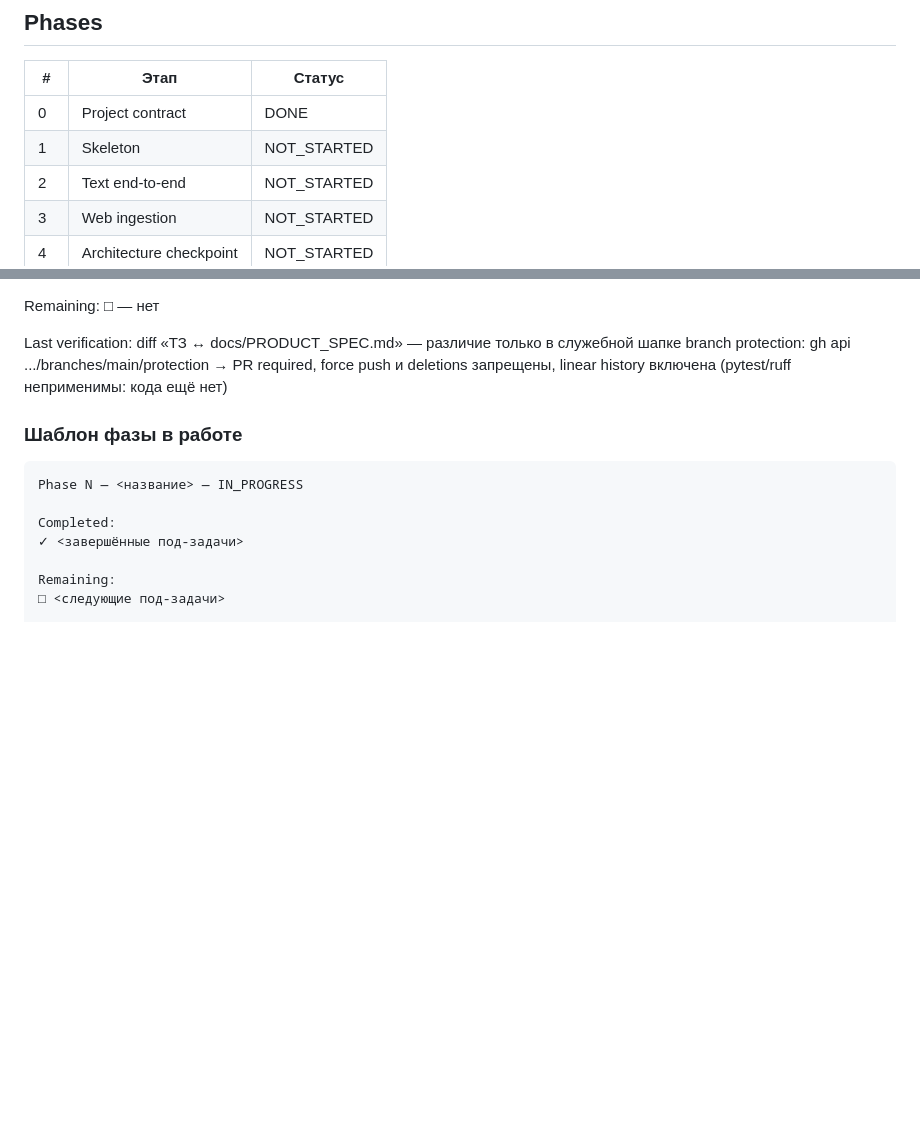
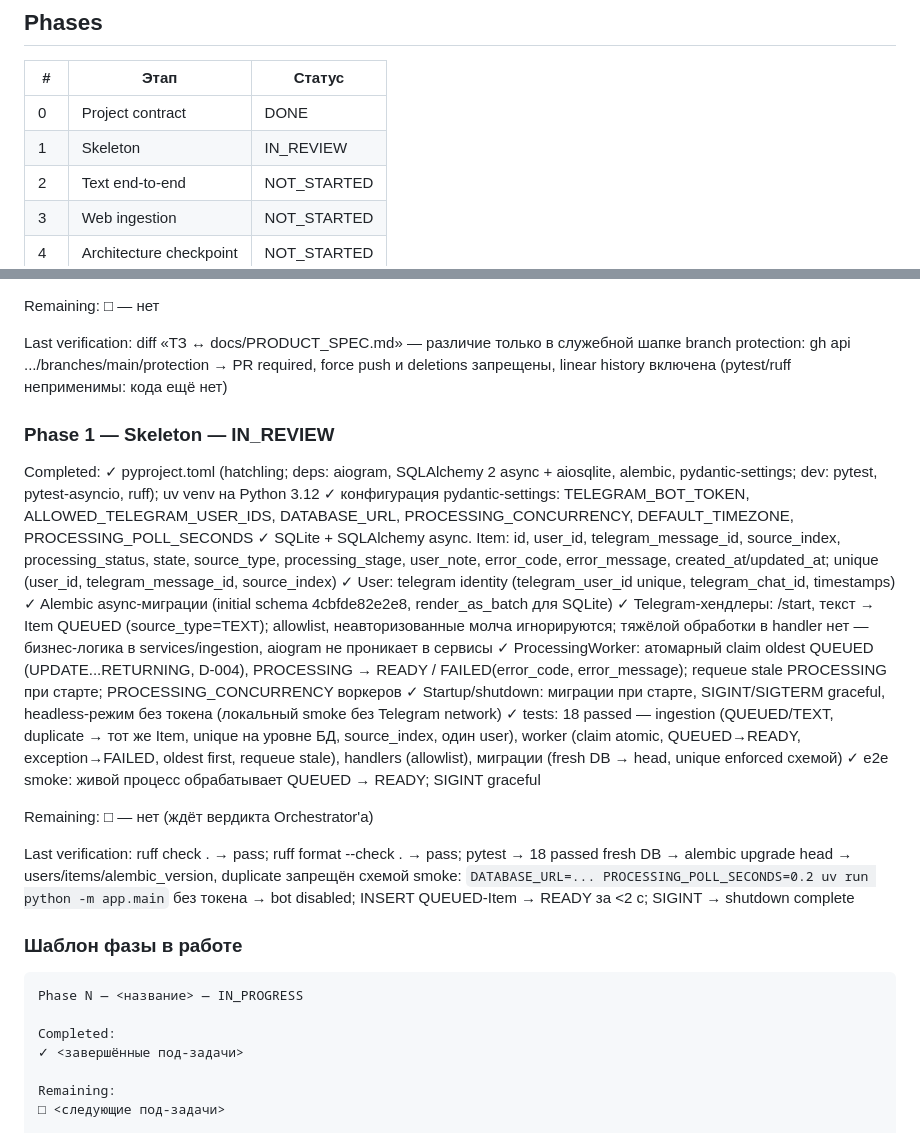
Before and after one commit to ShabanovBoris/aiinbox, a Markdown page: docs/IMPLEMENTATION_STATE.md, 2 parts joined by grey strips. Rendered like a GitHub page; blank space fills up the shorter version.

Commit message:
docs: runbook quickstart, phase 1 state (IN_REVIEW), decision D-004

````diff
--- a/docs/IMPLEMENTATION_STATE.md
+++ b/docs/IMPLEMENTATION_STATE.md
@@ -28,7 +28,7 @@ squash merge с ожидаемым HEAD B. Вердикты фиксируютс
 | # | Этап | Статус |
 |---|------|--------|
 | 0 | Project contract | DONE |
-| 1 | Skeleton | NOT_STARTED |
+| 1 | Skeleton | IN_REVIEW |
 | 2 | Text end-to-end | NOT_STARTED |
 | 3 | Web ingestion | NOT_STARTED |
 | 4 | Architecture checkpoint | NOT_STARTED |
@@ -78,6 +78,41 @@ branch protection: gh api .../branches/main/protection → PR required, force pu
 и deletions запрещены, linear history включена
 (pytest/ruff неприменимы: кода ещё нет)
 
+### Phase 1 — Skeleton — IN_REVIEW
+
+Completed:
+✓ pyproject.toml (hatchling; deps: aiogram, SQLAlchemy 2 async + aiosqlite, alembic,
+  pydantic-settings; dev: pytest, pytest-asyncio, ruff); uv venv на Python 3.12
+✓ конфигурация pydantic-settings: TELEGRAM_BOT_TOKEN, ALLOWED_TELEGRAM_USER_IDS,
+  DATABASE_URL, PROCESSING_CONCURRENCY, DEFAULT_TIMEZONE, PROCESSING_POLL_SECONDS
+✓ SQLite + SQLAlchemy async. Item: id, user_id, telegram_message_id, source_index,
+  processing_status, state, source_type, processing_stage, user_note, error_code,
+  error_message, created_at/updated_at; unique (user_id, telegram_message_id, source_index)
+✓ User: telegram identity (telegram_user_id unique, telegram_chat_id, timestamps)
+✓ Alembic async-миграции (initial schema 4cbfde82e2e8, render_as_batch для SQLite)
+✓ Telegram-хендлеры: /start, текст → Item QUEUED (source_type=TEXT); allowlist,
+  неавторизованные молча игнорируются; тяжёлой обработки в handler нет —
+  бизнес-логика в services/ingestion, aiogram не проникает в сервисы
+✓ ProcessingWorker: атомарный claim oldest QUEUED (UPDATE...RETURNING, D-004),
+  PROCESSING → READY / FAILED(error_code, error_message); requeue stale PROCESSING
+  при старте; PROCESSING_CONCURRENCY воркеров
+✓ Startup/shutdown: миграции при старте, SIGINT/SIGTERM graceful, headless-режим
+  без токена (локальный smoke без Telegram network)
+✓ tests: 18 passed — ingestion (QUEUED/TEXT, duplicate → тот же Item, unique на
+  уровне БД, source_index, один user), worker (claim atomic, QUEUED→READY,
+  exception→FAILED, oldest first, requeue stale), handlers (allowlist),
+  миграции (fresh DB → head, unique enforced схемой)
+✓ e2e smoke: живой процесс обрабатывает QUEUED → READY; SIGINT graceful
+
+Remaining:
+□ — нет (ждёт вердикта Orchestrator'а)
+
+Last verification:
+ruff check . → pass; ruff format --check . → pass; pytest → 18 passed
+fresh DB → alembic upgrade head → users/items/alembic_version, duplicate запрещён схемой
+smoke: `DATABASE_URL=... PROCESSING_POLL_SECONDS=0.2 uv run python -m app.main` без
+токена → bot disabled; INSERT QUEUED-Item → READY за <2 c; SIGINT → shutdown complete
+
 ### Шаблон фазы в работе
 
 ```text
````
Also changed, not shown: docs/DECISIONS.md (+19 -0 lines), docs/RUNBOOK.md (+32 -20 lines).
